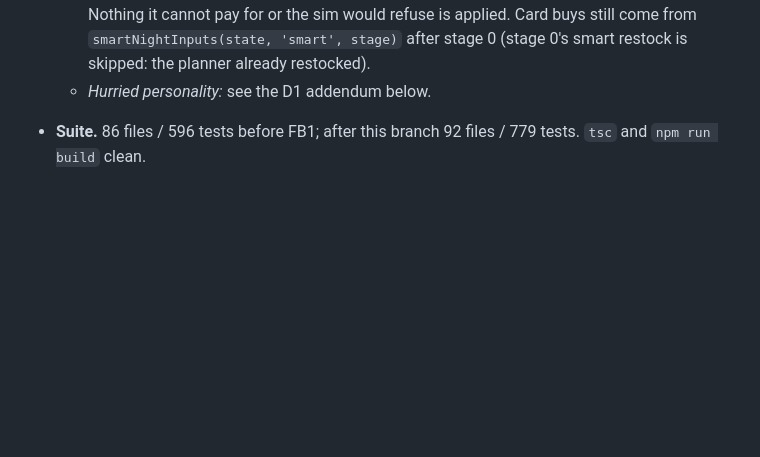
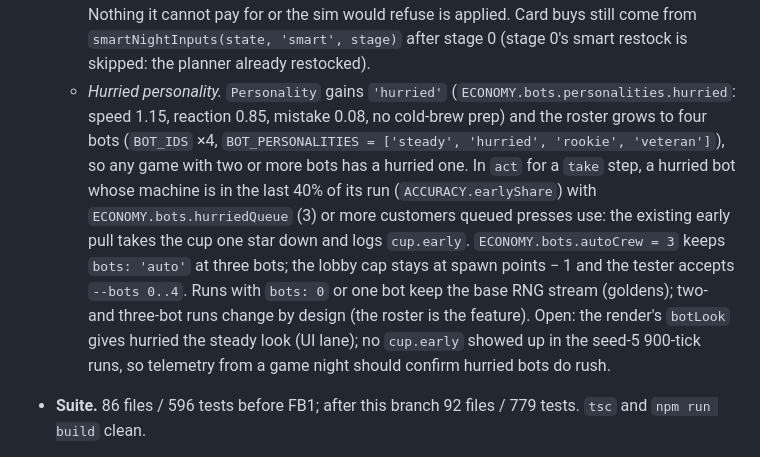
Before and after one commit to snowmexican7/CafeTycoon, a Markdown page: docs/BACKLOG.md, the part around the change. Rendered like a GitHub page; blank space fills up the shorter version.

Commit message:
docs(sim-bots): hurried personality in the FB1 WP6 reflection
Co-Authored-By: Claude Fable 5.1 <noreply@anthropic.com>

```diff
--- a/docs/BACKLOG.md
+++ b/docs/BACKLOG.md
@@ -357,7 +357,17 @@ The night board was rebuilt as three tabs (Tonight, Menu, Spend) against thin ad
     checkout, slot, equip (with `equipLog`), menu (never the last drink); the rival advice is a price or signature input and goes
     through the same code. Nothing it cannot pay for or the sim would refuse is applied. Card buys still come from
     `smartNightInputs(state, 'smart', stage)` after stage 0 (stage 0's smart restock is skipped: the planner already restocked).
-  - *Hurried personality:* see the D1 addendum below.
+  - *Hurried personality.* `Personality` gains `'hurried'` (`ECONOMY.bots.personalities.hurried`:
+    speed 1.15, reaction 0.85, mistake 0.08, no cold-brew prep) and the roster grows to four bots
+    (`BOT_IDS` ×4, `BOT_PERSONALITIES = ['steady', 'hurried', 'rookie', 'veteran']`), so any game with
+    two or more bots has a hurried one. In `act` for a `take` step, a hurried bot whose machine is in
+    the last 40% of its run (`ACCURACY.earlyShare`) with `ECONOMY.bots.hurriedQueue` (3) or more
+    customers queued presses use: the existing early pull takes the cup one star down and logs
+    `cup.early`. `ECONOMY.bots.autoCrew = 3` keeps `bots: 'auto'` at three bots; the lobby cap stays
+    at spawn points − 1 and the tester accepts `--bots 0..4`. Runs with `bots: 0` or one bot keep the
+    base RNG stream (goldens); two- and three-bot runs change by design (the roster is the feature).
+    Open: the render's `botLook` gives hurried the steady look (UI lane); no `cup.early` showed up in
+    the seed-5 900-tick runs, so telemetry from a game night should confirm hurried bots do rush.
 - **Suite.** 86 files / 596 tests before FB1; after this branch 92 files / 779 tests. `tsc` and `npm run build` clean.
 - **Balance (40 weeks, seed 1, humans 2, bots 1, skill 3, pace 3, scenario random, day 150 s).**
 
```
